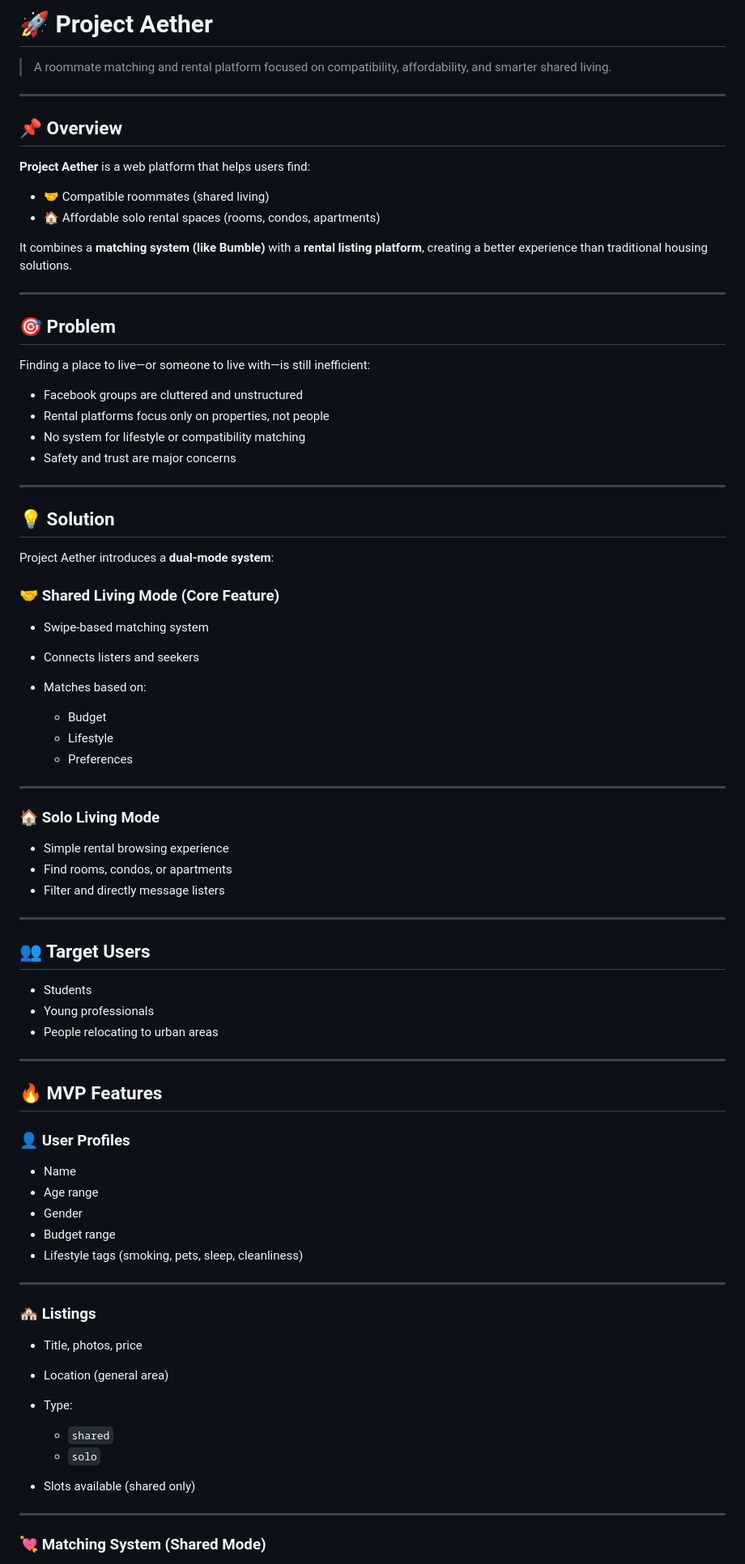
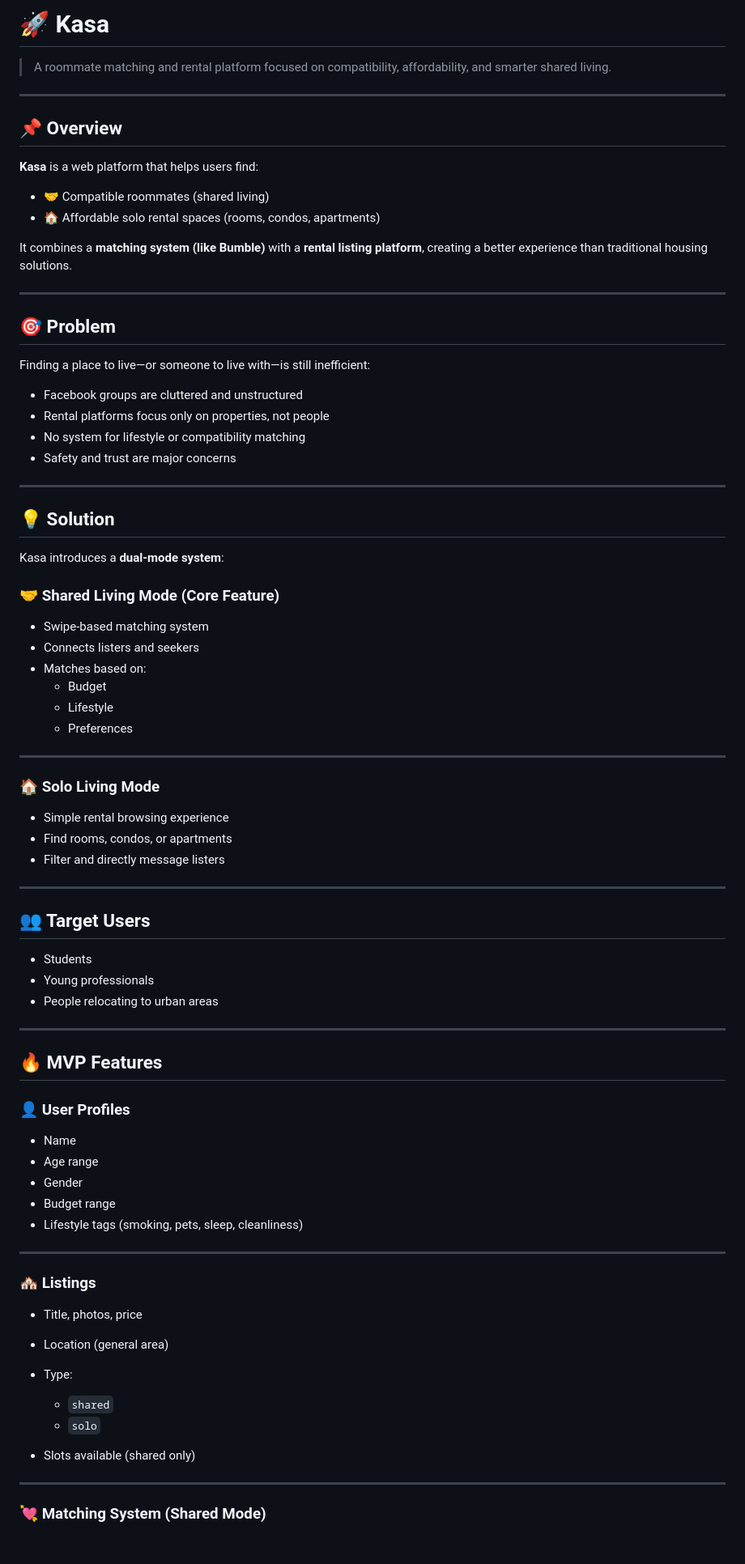
Before and after one commit to jeffrex13/kasa, a Markdown page: README.md, the part around one of its changes. Shown at 81% size. Drawn GitHub-style; blank space fills up the shorter version.

```diff
--- a/README.md
+++ b/README.md
@@ -1,4 +1,4 @@
-# 🚀 Project Aether
+# 🚀 Kasa
 
 > A roommate matching and rental platform focused on compatibility, affordability, and smarter shared living.
 
@@ -6,10 +6,10 @@
 
 ## 📌 Overview
 
-**Project Aether** is a web platform that helps users find:
+**Kasa** is a web platform that helps users find:
 
-* 🤝 Compatible roommates (shared living)
-* 🏠 Affordable solo rental spaces (rooms, condos, apartments)
+- 🤝 Compatible roommates (shared living)
+- 🏠 Affordable solo rental spaces (rooms, condos, apartments)
 
 It combines a **matching system (like Bumble)** with a **rental listing platform**, creating a better experience than traditional housing solutions.
 
@@ -19,42 +19,41 @@ It combines a **matching system (like Bumble)** with a **rental listing platform
 
 Finding a place to live—or someone to live with—is still inefficient:
 
-* Facebook groups are cluttered and unstructured
-* Rental platforms focus only on properties, not people
-* No system for lifestyle or compatibility matching
-* Safety and trust are major concerns
+- Facebook groups are cluttered and unstructured
+- Rental platforms focus only on properties, not people
+- No system for lifestyle or compatibility matching
+- Safety and trust are major concerns
 
 ---
 
 ## 💡 Solution
 
-Project Aether introduces a **dual-mode system**:
+Kasa introduces a **dual-mode system**:
 
 ### 🤝 Shared Living Mode (Core Feature)
 
-* Swipe-based matching system
-* Connects listers and seekers
-* Matches based on:
-
-  * Budget
-  * Lifestyle
-  * Preferences
+- Swipe-based matching system
+- Connects listers and seekers
+- Matches based on:
+  - Budget
+  - Lifestyle
+  - Preferences
 
 ---
 
 ### 🏠 Solo Living Mode
 
-* Simple rental browsing experience
-* Find rooms, condos, or apartments
-* Filter and directly message listers
+- Simple rental browsing experience
+- Find rooms, condos, or apartments
+- Filter and directly message listers
 
 ---
 
 ## 👥 Target Users
 
-* Students
-* Young professionals
-* People relocating to urban areas
+- Students
+- Young professionals
+- People relocating to urban areas
 
 ---
 
@@ -62,23 +61,23 @@ Project Aether introduces a **dual-mode system**:
 
 ### 👤 User Profiles
 
-* Name
-* Age range
-* Gender
-* Budget range
-* Lifestyle tags (smoking, pets, sleep, cleanliness)
+- Name
+- Age range
+- Gender
+- Budget range
+- Lifestyle tags (smoking, pets, sleep, cleanliness)
 
 ---
 
 ### 🏘️ Listings
 
-* Title, photos, price
-* Location (general area)
-* Type:
+- Title, photos, price
+- Location (general area)
+- Type:
+  - `shared`
+  - `solo`
 
-  * `shared`
-  * `solo`
-* Slots available (shared only)
+- Slots available (shared only)
 
 ---
 
```
Also changed, not shown: other parts of README.md (+46 -47 lines).
